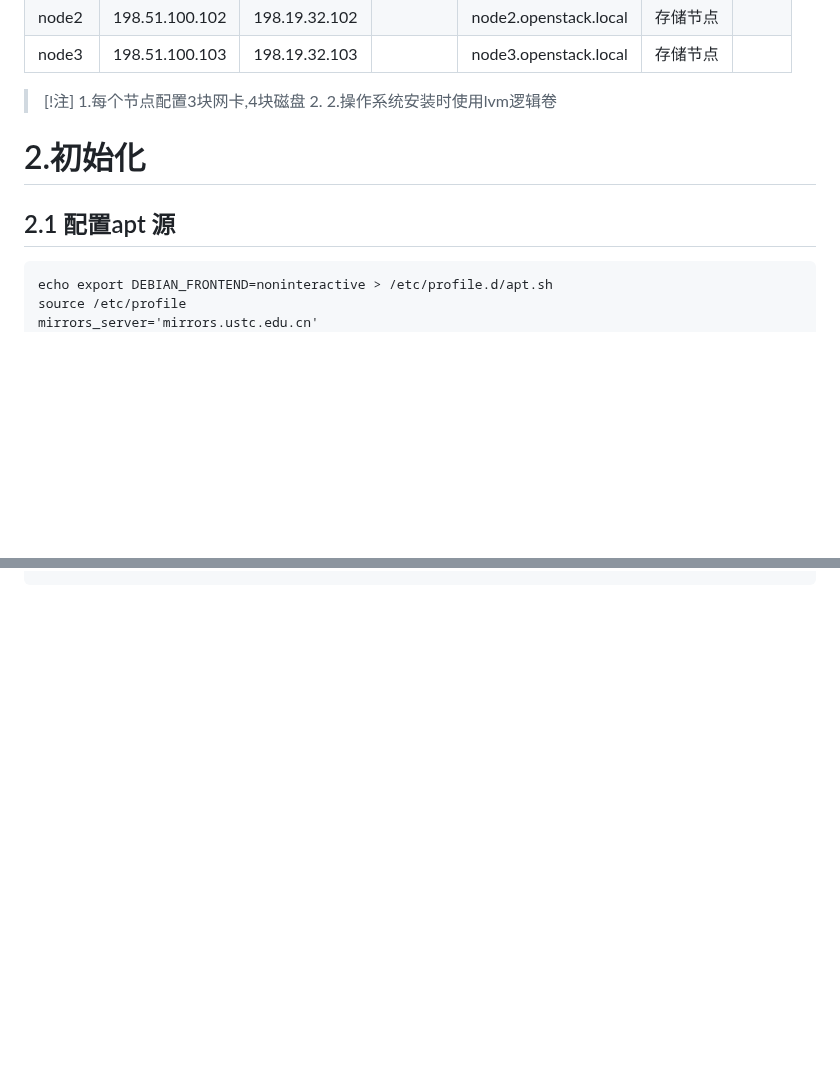
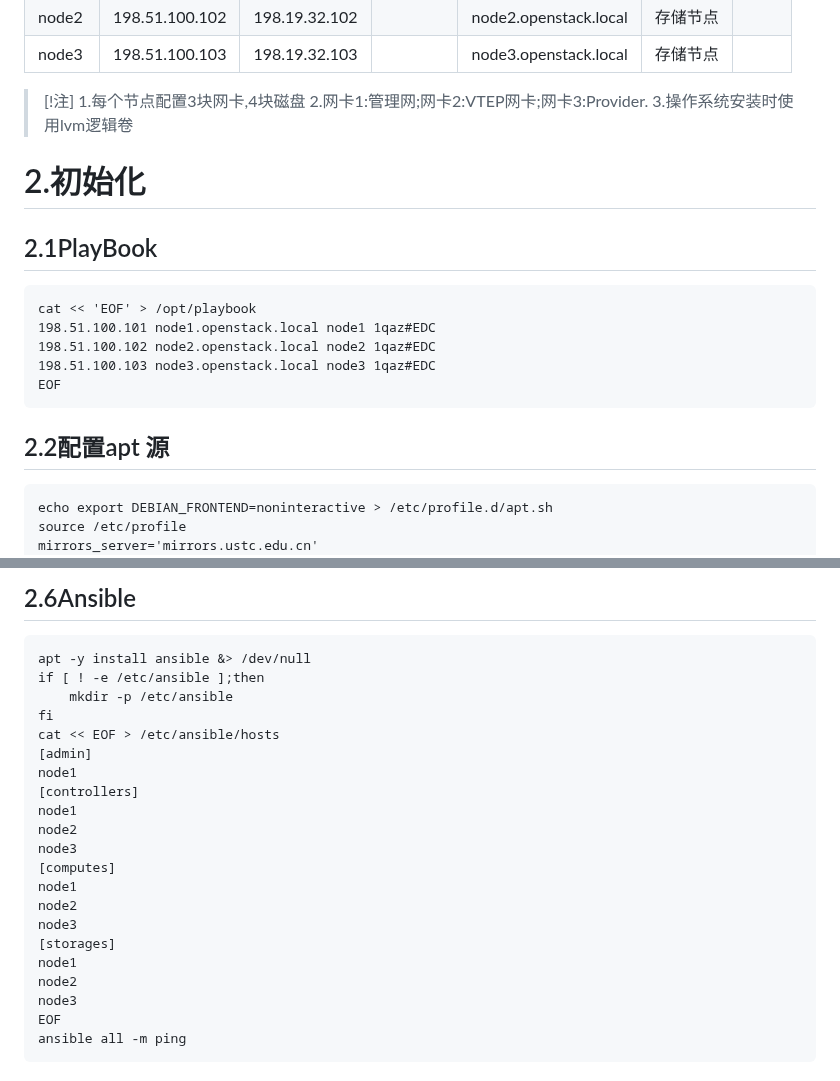
Before and after one commit to cxlj2003/notebook, a Markdown page: docs/Openstack/Openstack部署.md, 2 parts joined by grey strips. Rendered like a GitHub page; blank space fills up the shorter version.

````diff
--- a/docs/Openstack/Openstack部署.md
+++ b/docs/Openstack/Openstack部署.md
@@ -13,14 +13,22 @@
 | node3 | 198.51.100.103 | 198.19.32.103 |          | node3.openstack.local | 存储节点 |     |
 >[!注]
 >1.每个节点配置3块网卡,4块磁盘
->2.
->2.操作系统安装时使用lvm逻辑卷
+>2.网卡1:管理网;网卡2:VTEP网卡;网卡3:Provider.
+>3.操作系统安装时使用lvm逻辑卷
 
 
 # 2.初始化
 
-## 2.1 配置apt 源
+## 2.1PlayBook
+```
+cat << 'EOF' > /opt/playbook
+198.51.100.101 node1.openstack.local node1 1qaz#EDC
+198.51.100.102 node2.openstack.local node2 1qaz#EDC
+198.51.100.103 node3.openstack.local node3 1qaz#EDC
+EOF
+```
 
+## 2.2配置apt 源
 ```
 echo export DEBIAN_FRONTEND=noninteractive > /etc/profile.d/apt.sh
 source /etc/profile
@@ -105,0 +151,25 @@ systemctl enable networking --now
+## 2.6Ansible
+```
+apt -y install ansible &> /dev/null
+if [ ! -e /etc/ansible ];then
+	mkdir -p /etc/ansible
+fi
+cat << EOF > /etc/ansible/hosts
+[admin]
+node1
+[controllers]
+node1
+node2
+node3
+[computes]
+node1
+node2
+node3
+[storages]
+node1
+node2
+node3
+EOF
+ansible all -m ping
+```
+
````
Also changed, not shown: other parts of docs/Openstack/Openstack部署.md (+144 -20 lines).
